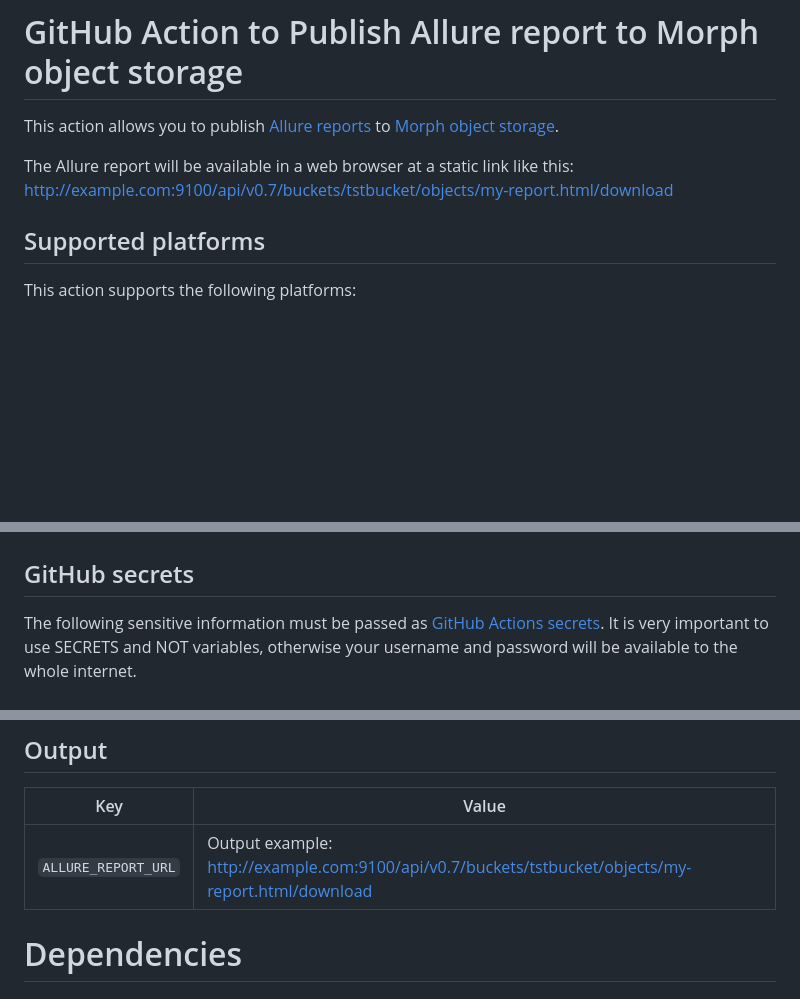
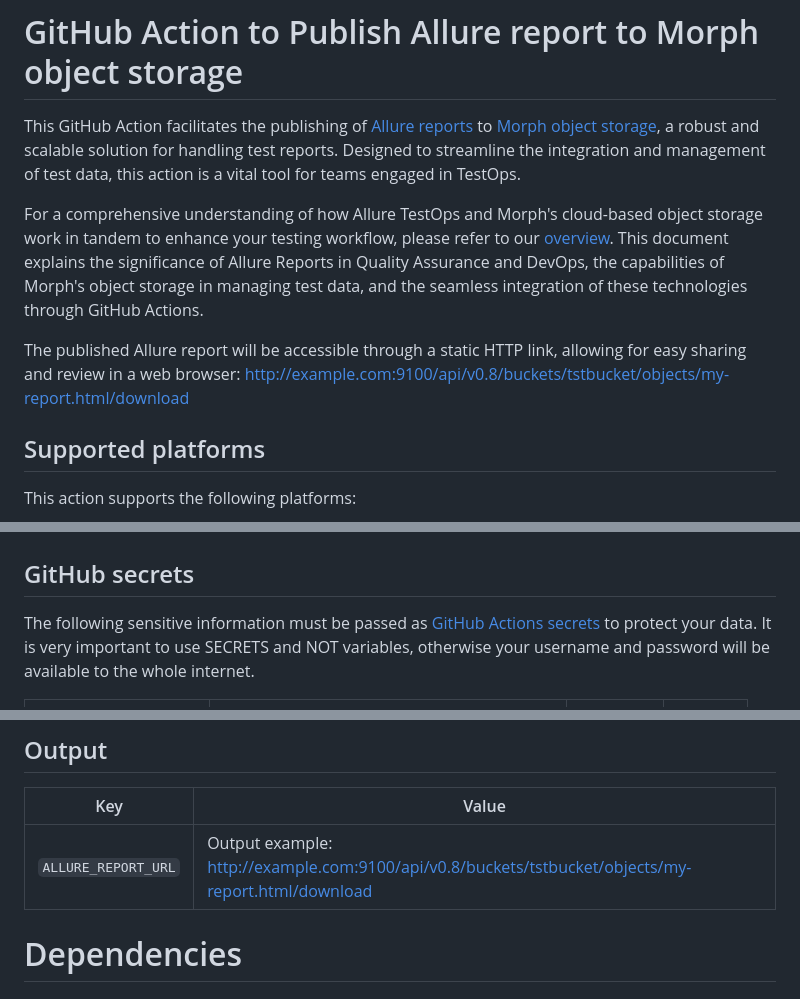
Before and after one commit to morphbits-io/gh-push-to-morph, a Markdown page: README.md, 3 parts joined by grey strips. Rendered like a GitHub page; blank space fills up the shorter version.

Commit message:
Update README.md
Signed-off-by: Oleg Kulachenko <oleg@morphbits.ru>

```diff
--- a/README.md
+++ b/README.md
@@ -1,9 +1,16 @@
 # GitHub Action to Publish Allure report to Morph object storage
-This action allows you to publish [Allure reports](https://github.com/allure-framework/allure2)
-to [Morph object storage](https://morphbits.io/).
+This GitHub Action facilitates the publishing of [Allure reports](https://github.com/allure-framework/allure2)
+to [Morph object storage](https://morphbits.io/), a robust and scalable solution for handling test reports.
+Designed to streamline the integration and management of test data, this action is a vital tool for teams engaged in TestOps.
 
-The Allure report will be available in a web browser at a static link like this:
-http://example.com:9100/api/v0.7/buckets/tstbucket/objects/my-report.html/download
+For a comprehensive understanding of how Allure TestOps and Morph's cloud-based object storage work in tandem to enhance
+your testing workflow, please refer to our [overview](https://morphbits.io/showcases#allure). This document explains
+the significance of Allure Reports in Quality Assurance and DevOps, the capabilities of Morph's object storage in
+managing test data, and the seamless
+integration of these technologies through GitHub Actions.
+
+The published Allure report will be accessible through a static HTTP link, allowing for easy sharing and review in a web browser:
+http://example.com:9100/api/v0.8/buckets/tstbucket/objects/my-report.html/download
 
 
 ## Supported platforms
@@ -17,7 +24,7 @@ This action was tested on the following runners:
 
 ## GitHub secrets
 The following sensitive information must be passed as
-[GitHub Actions secrets](https://docs.github.com/en/actions/security-guides/using-secrets-in-github-actions).
+[GitHub Actions secrets](https://docs.github.com/en/actions/security-guides/using-secrets-in-github-actions) to protect your data.
 It is very important to use SECRETS and NOT variables, otherwise your username and password will be available to
 the whole internet.
 
@@ -57,7 +64,7 @@ or [GitHub Actions environment variables](https://docs.github.com/en/actions/lea
 
 | Key                 | Value                                                                                              |
 |---------------------|----------------------------------------------------------------------------------------------------|
-| `ALLURE_REPORT_URL` | Output example: http://example.com:9100/api/v0.7/buckets/tstbucket/objects/my-report.html/download |
+| `ALLURE_REPORT_URL` | Output example: http://example.com:9100/api/v0.8/buckets/tstbucket/objects/my-report.html/download |
 
 # Dependencies
 
```
Also changed, not shown: other parts of README.md (+2 -2 lines).
